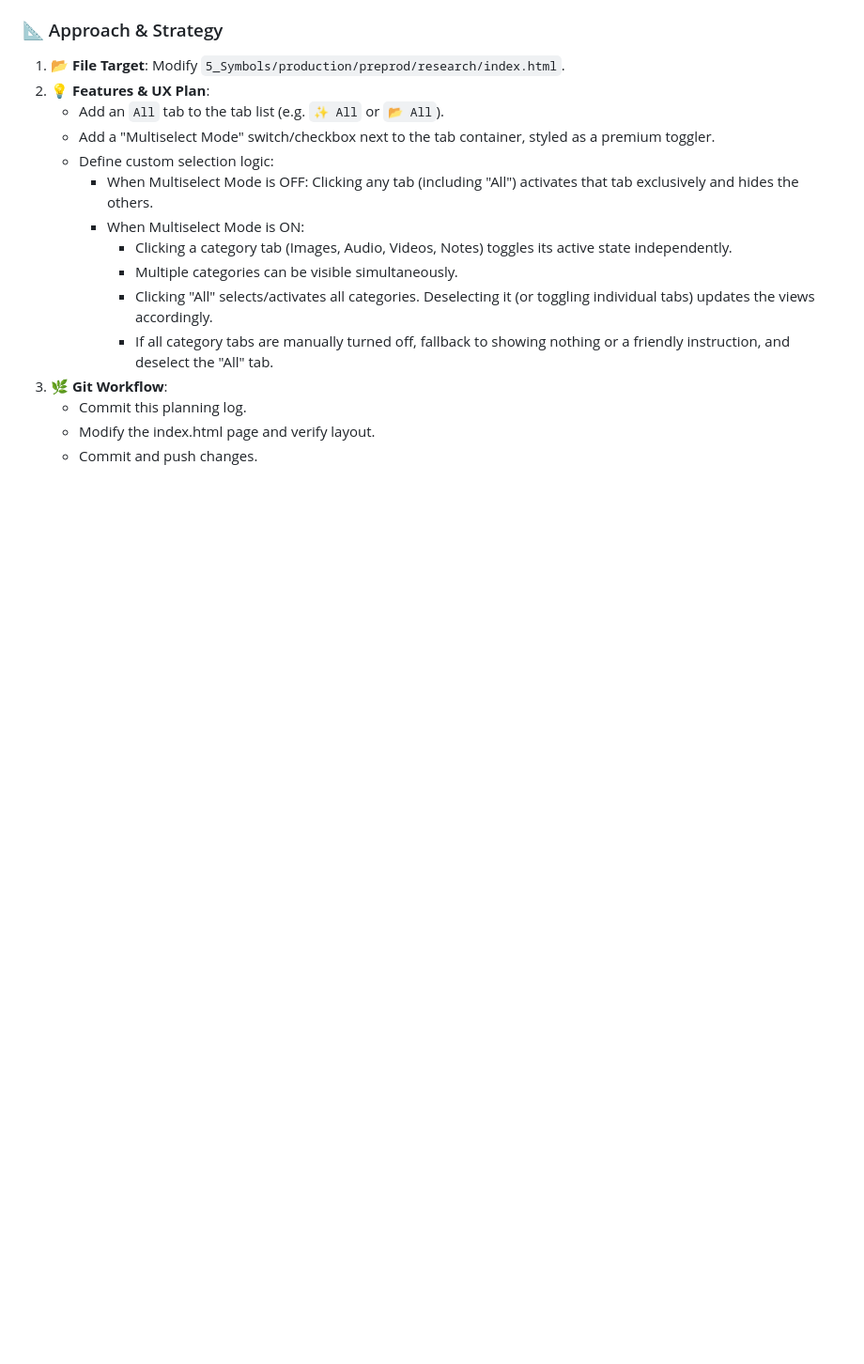
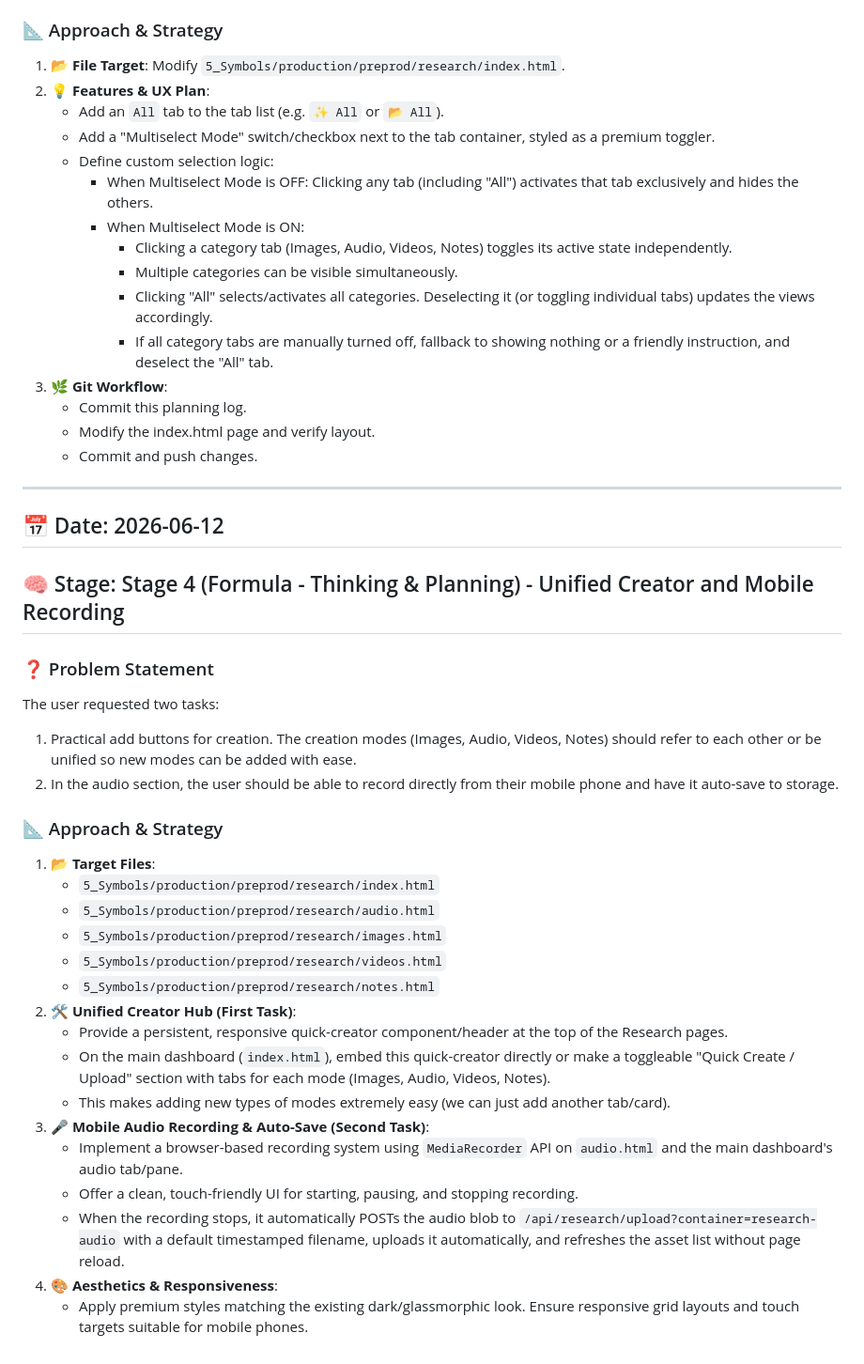
Before and after one commit to rifaterdemsahin/claude-architect-certification, a Markdown page: 4_Formula/delivery_pilot/llm_thinking_log.md, the part around the change. Shown at 94% size. GitHub-like rendering; blank space fills up the shorter version.

Commit message:
docs: 📝 Add thinking log entry for unified research creator & mobile recording

```diff
--- a/4_Formula/delivery_pilot/llm_thinking_log.md
+++ b/4_Formula/delivery_pilot/llm_thinking_log.md
@@ -813,3 +813,30 @@ The user requested adding an "All" option and "multiselect" capabilities to the
    - Commit this planning log.
    - Modify the index.html page and verify layout.
    - Commit and push changes.
+
+---
+
+## 📅 Date: 2026-06-12
+## 🧠 Stage: Stage 4 (Formula - Thinking & Planning) - Unified Creator and Mobile Recording
+### ❓ Problem Statement
+The user requested two tasks:
+1. Practical add buttons for creation. The creation modes (Images, Audio, Videos, Notes) should refer to each other or be unified so new modes can be added with ease.
+2. In the audio section, the user should be able to record directly from their mobile phone and have it auto-save to storage.
+
+### 📐 Approach & Strategy
+1. **📂 Target Files**:
+   - `5_Symbols/production/preprod/research/index.html`
+   - `5_Symbols/production/preprod/research/audio.html`
+   - `5_Symbols/production/preprod/research/images.html`
+   - `5_Symbols/production/preprod/research/videos.html`
+   - `5_Symbols/production/preprod/research/notes.html`
+2. **🛠️ Unified Creator Hub (First Task)**:
+   - Provide a persistent, responsive quick-creator component/header at the top of the Research pages.
+   - On the main dashboard (`index.html`), embed this quick-creator directly or make a toggleable "Quick Create / Upload" section with tabs for each mode (Images, Audio, Videos, Notes).
+   - This makes adding new types of modes extremely easy (we can just add another tab/card).
+3. **🎤 Mobile Audio Recording & Auto-Save (Second Task)**:
+   - Implement a browser-based recording system using `MediaRecorder` API on `audio.html` and the main dashboard's audio tab/pane.
+   - Offer a clean, touch-friendly UI for starting, pausing, and stopping recording.
+   - When the recording stops, it automatically POSTs the audio blob to `/api/research/upload?container=research-audio` with a default timestamped filename, uploads it automatically, and refreshes the asset list without page reload.
+4. **🎨 Aesthetics & Responsiveness**:
+   - Apply premium styles matching the existing dark/glassmorphic look. Ensure responsive grid layouts and touch targets suitable for mobile phones.
```
